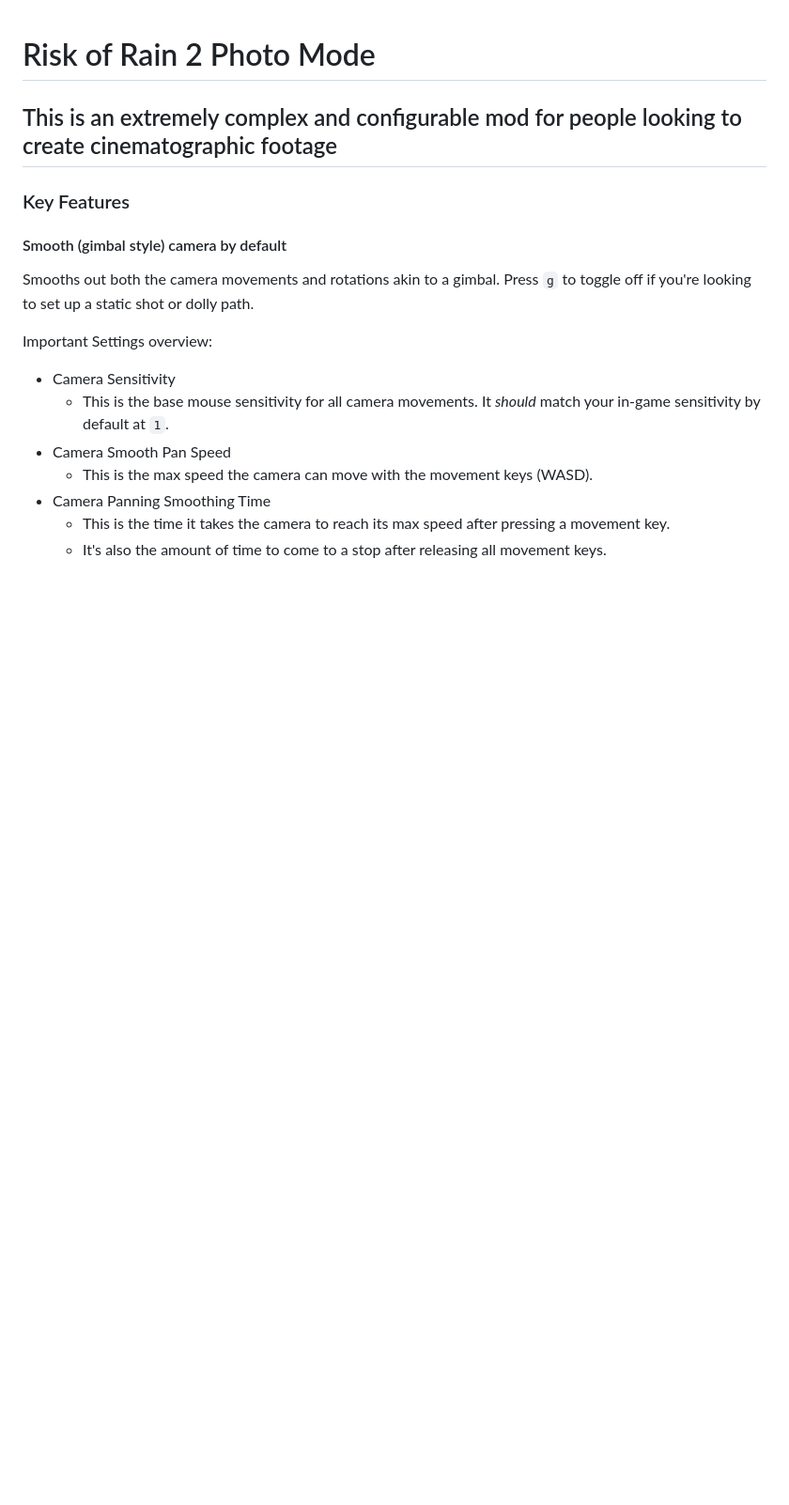
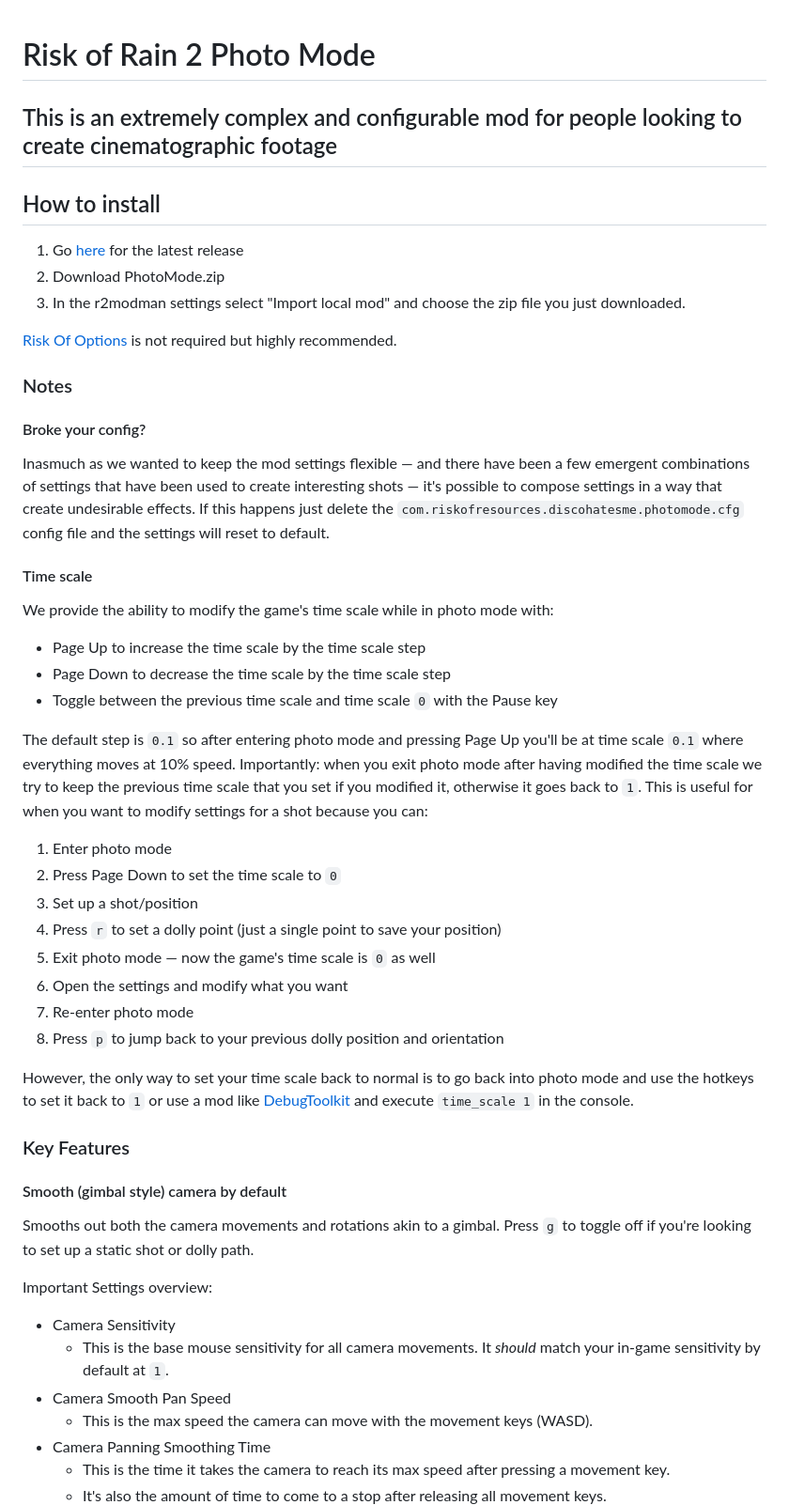
Before and after one commit to RiskOfResources/photomode, a Markdown page: README.md, the part around the change printed below. Shown: that part at 94% size. Drawn GitHub-style; blank space fills up the shorter version.

Commit message:
update README.md
[skip ci]

```diff
--- a/README.md
+++ b/README.md
@@ -1,5 +1,43 @@
 # Risk of Rain 2 Photo Mode
 ## This is an extremely complex and configurable mod for people looking to create cinematographic footage
+
+## How to install
+1. Go [here](https://github.com/RiskOfResources/photomode/releases) for the latest release
+2. Download PhotoMode.zip
+3. In the r2modman settings select "Import local mod" and choose the zip file you just downloaded.
+
+[Risk Of Options](https://thunderstore.io/package/Rune580/Risk_Of_Options/) is not required but highly recommended.
+
+### Notes
+
+#### Broke your config?
+Inasmuch as we wanted to keep the mod settings flexible — and there have been a few emergent combinations of settings
+that have been used to create interesting shots — it's possible to compose settings in a way that create undesirable effects.
+If this happens just delete the `com.riskofresources.discohatesme.photomode.cfg` config file and the settings will reset to
+default.
+
+#### Time scale
+We provide the ability to modify the game's time scale while in photo mode with:
+* Page Up to increase the time scale by the time scale step
+* Page Down to decrease the time scale by the time scale step
+* Toggle between the previous time scale and time scale `0` with the Pause key
+
+The default step is `0.1` so after entering photo mode and pressing Page Up you'll be at time scale `0.1` where everything
+moves at 10% speed. Importantly: when you exit photo mode after having modified the time scale we try to keep the previous
+time scale that you set if you modified it, otherwise it goes back to `1`. This is useful for when you want to modify
+settings for a shot because you can:
+1. Enter photo mode
+2. Press Page Down to set the time scale to `0`
+3. Set up a shot/position
+4. Press `r` to set a dolly point (just a single point to save your position)
+5. Exit photo mode — now the game's time scale is `0` as well
+6. Open the settings and modify what you want
+7. Re-enter photo mode
+8. Press `p` to jump back to your previous dolly position and orientation
+
+However, the only way to set your time scale back to normal is to go back into photo mode and use the hotkeys to set it
+back to `1` or use a mod like [DebugToolkit](https://thunderstore.io/package/IHarbHD/DebugToolkit/) and execute `time_scale 1`
+in the console.
 
 ### Key Features
 #### Smooth (gimbal style) camera by default
```
Also changed, not shown: other parts of README.md (+2 -2 lines).
